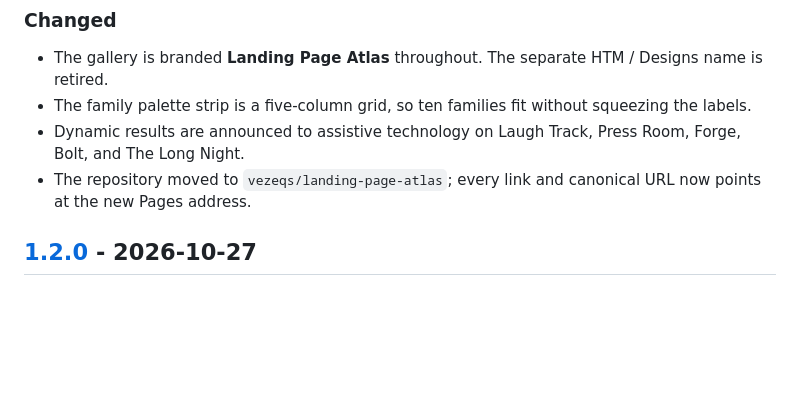
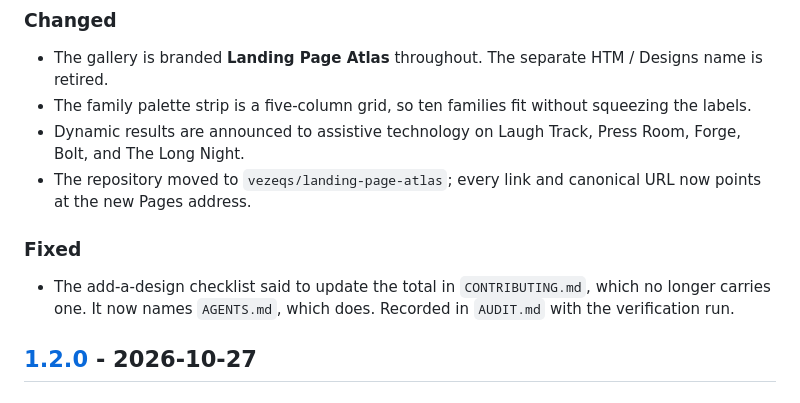
Before and after one commit to slopmanufacturer/landing-page-atlas, a Markdown page: CHANGELOG.md, the part around the change. GitHub-like rendering; blank space fills up the shorter version.

```diff
--- a/CHANGELOG.md
+++ b/CHANGELOG.md
@@ -39,6 +39,12 @@ and this project adheres to [Semantic Versioning](https://semver.org/spec/v2.0.0
   Press Room, Forge, Bolt, and The Long Night.
 - The repository moved to `vezeqs/landing-page-atlas`; every link and
   canonical URL now points at the new Pages address.
+
+### Fixed
+
+- The add-a-design checklist said to update the total in `CONTRIBUTING.md`,
+  which no longer carries one. It now names `AGENTS.md`, which does. Recorded
+  in `AUDIT.md` with the verification run.
 
 ## [1.2.0] - 2026-10-27
 
```
Also changed, not shown: AGENTS.md (+1 -1 lines), AUDIT.md (added, +60 -0 lines).
